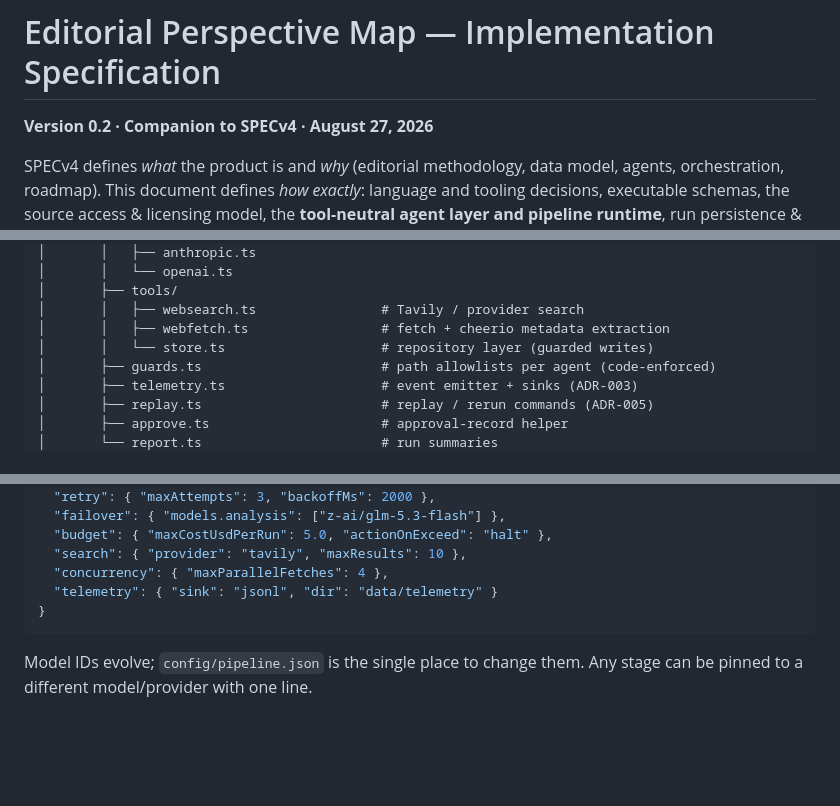
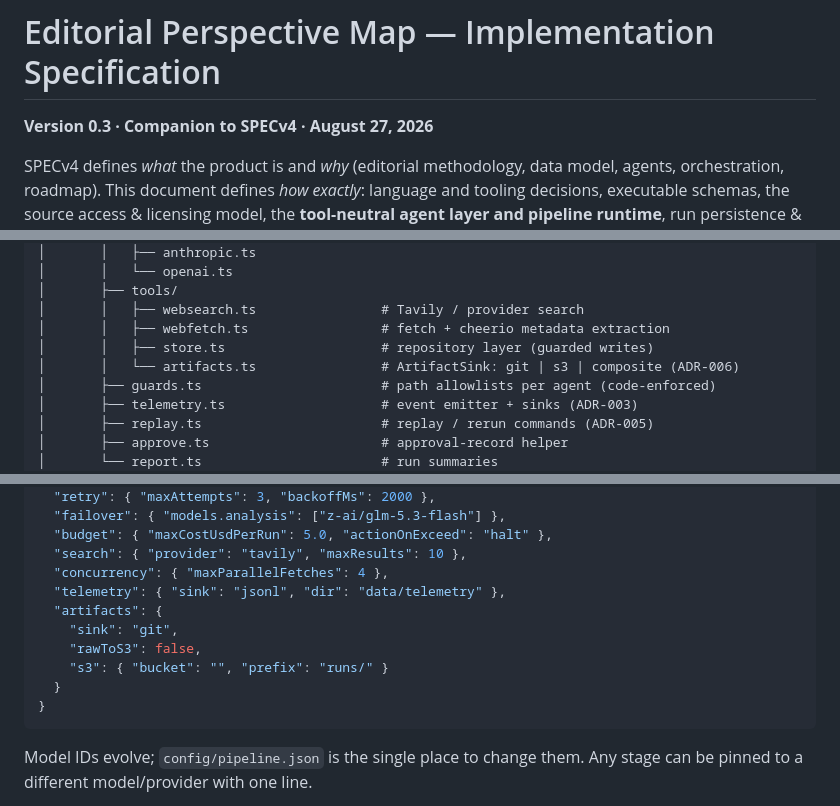
Before and after one commit to nitheshtr/editorial_perspective, a Markdown page: docs/IMPLEMENTATION.md, 3 parts joined by grey strips. Rendered like a GitHub page; blank space fills up the shorter version.

````diff
--- a/docs/IMPLEMENTATION.md
+++ b/docs/IMPLEMENTATION.md
@@ -1,6 +1,6 @@
 # Editorial Perspective Map — Implementation Specification
 
-**Version 0.2 · Companion to SPECv4 · August 27, 2026**
+**Version 0.3 · Companion to SPECv4 · August 27, 2026**
 
 SPECv4 defines *what* the product is and *why* (editorial methodology, data
 model, agents, orchestration, roadmap). This document defines *how exactly*:
@@ -220,7 +279,8 @@ editorial_perspective/
 │       ├── tools/
 │       │   ├── websearch.ts                # Tavily / provider search
 │       │   ├── webfetch.ts                 # fetch + cheerio metadata extraction
-│       │   └── store.ts                    # repository layer (guarded writes)
+│       │   ├── store.ts                    # repository layer (guarded writes)
+│       │   └── artifacts.ts                # ArtifactSink: git | s3 | composite (ADR-006)
 │       ├── guards.ts                       # path allowlists per agent (code-enforced)
 │       ├── telemetry.ts                    # event emitter + sinks (ADR-003)
 │       ├── replay.ts                       # replay / rerun commands (ADR-005)
@@ -973,7 +1033,12 @@ approval record exists, and emits telemetry throughout.
   "budget": { "maxCostUsdPerRun": 5.0, "actionOnExceed": "halt" },
   "search": { "provider": "tavily", "maxResults": 10 },
   "concurrency": { "maxParallelFetches": 4 },
-  "telemetry": { "sink": "jsonl", "dir": "data/telemetry" }
+  "telemetry": { "sink": "jsonl", "dir": "data/telemetry" },
+  "artifacts": {
+    "sink": "git",
+    "rawToS3": false,
+    "s3": { "bucket": "", "prefix": "runs/" }
+  }
 }
 ```
 
````
Also changed, not shown: other parts of docs/IMPLEMENTATION.md (+63 -0 lines).
